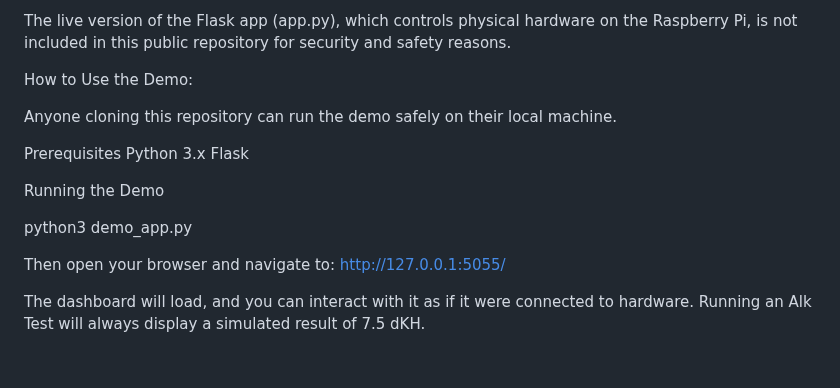
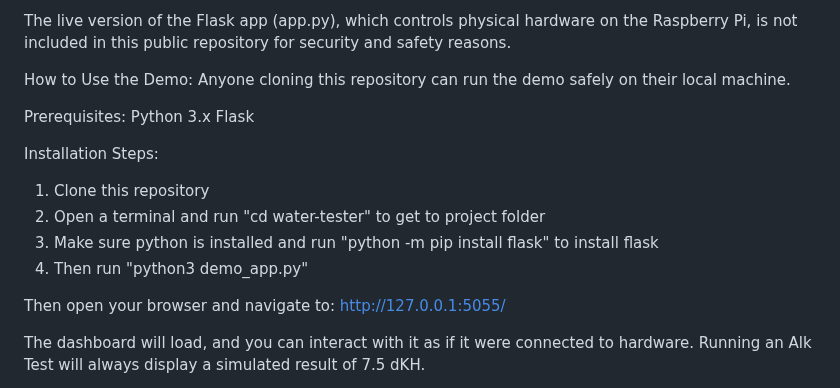
Before and after one commit to DanielMarx22/water-tester, a Markdown page: README.md, the part around the change. GitHub-like rendering; blank space fills up the shorter version.

Commit message:
Clarify demo setup instructions

```diff
--- a/README.md
+++ b/README.md
@@ -49,18 +49,19 @@ README.md: this document.
 The live version of the Flask app (app.py), which controls physical hardware on the Raspberry Pi, is not included in this public repository for security and safety reasons.
 
 How to Use the Demo:
-
 Anyone cloning this repository can run the demo safely on their local machine.
 
-Prerequisites
+Prerequisites:
 Python 3.x
 Flask
 
 
+Installation Steps:
+1. Clone this repository
+2. Open a terminal and run "cd water-tester" to get to project folder
+3. Make sure python is installed and run "python -m pip install flask" to install flask
+4. Then run "python3 demo_app.py"
 
-Running the Demo
-
-python3 demo_app.py
 
 Then open your browser and navigate to:
 http://127.0.0.1:5055/
```
